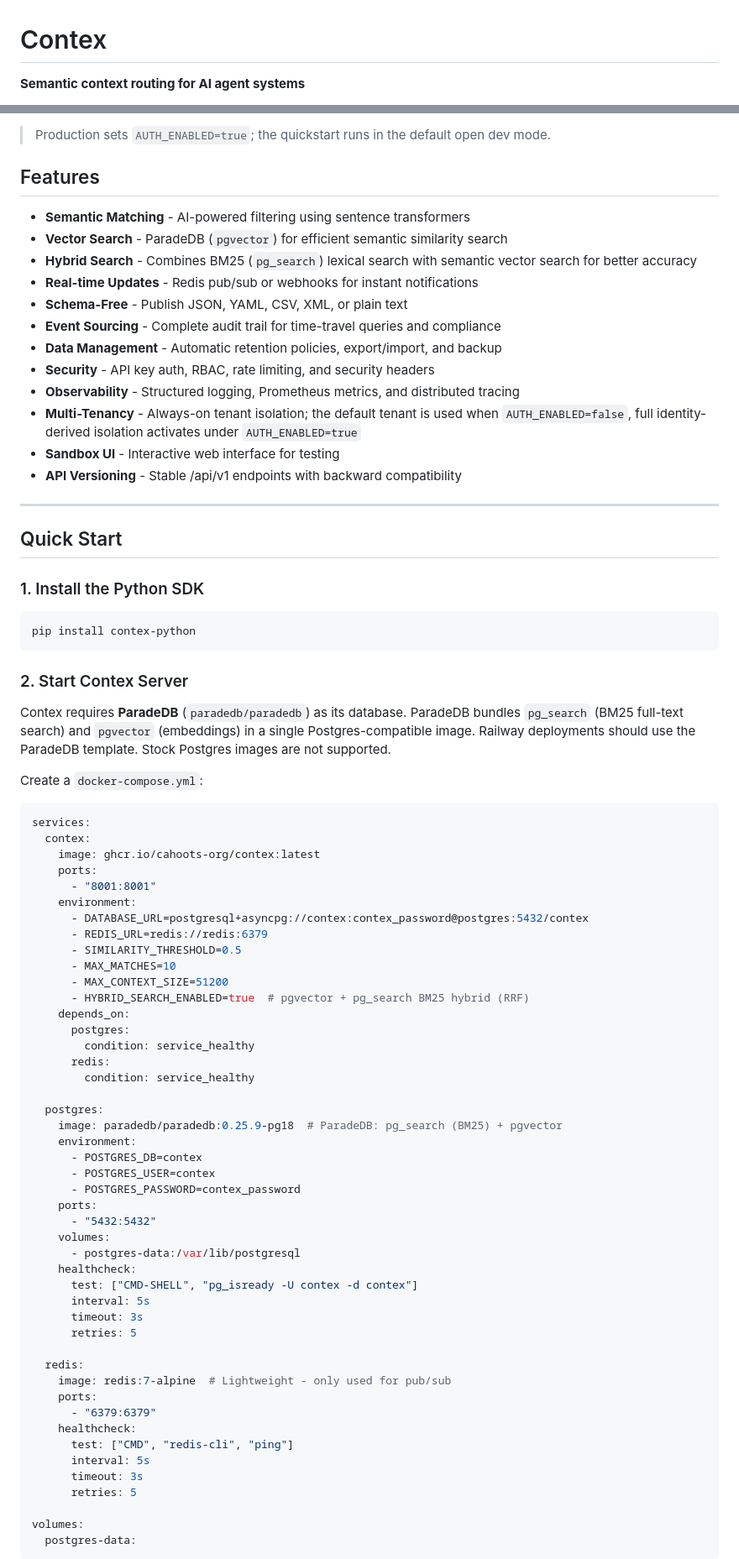
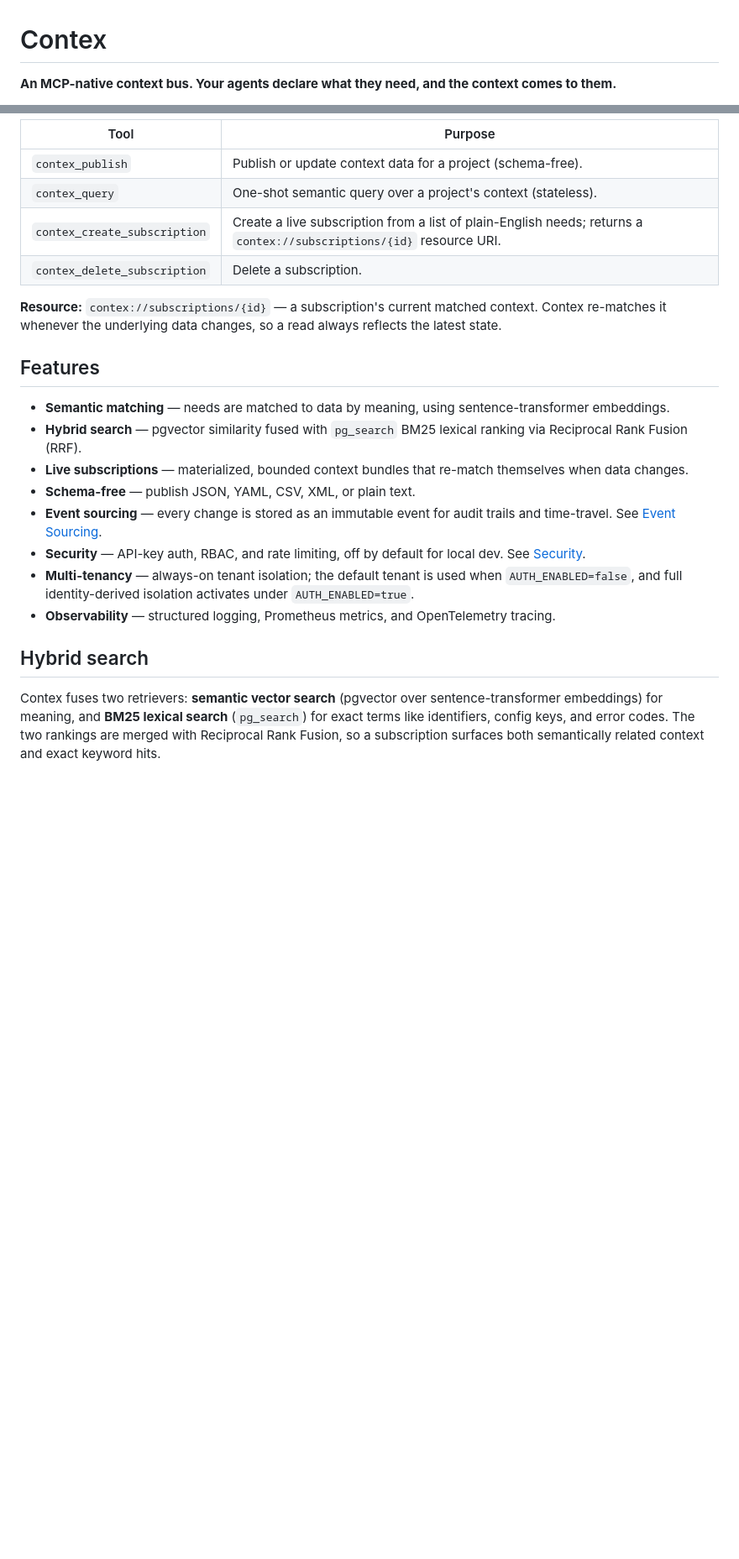
Before and after one commit to cahoots-org/contex, a Markdown page: README.md, 2 parts joined by grey strips. Shown at 84% size. Rendered like a GitHub page; blank space fills up the shorter version.

````diff
--- a/README.md
+++ b/README.md
@@ -1,4 +1,4 @@
 # Contex
 
-**Semantic context routing for AI agent systems**
+**An MCP-native context bus. Your agents declare what they need, and the context comes to them.**
 
@@ -51,83 +70,25 @@ Prefer a UI? Open `http://localhost:8001/sandbox`, pick a project, type a need,
 
-> Production sets `AUTH_ENABLED=true`; the quickstart runs in the default open dev mode.
+| Tool | Purpose |
+|------|---------|
+| `contex_publish` | Publish or update context data for a project (schema-free). |
+| `contex_query` | One-shot semantic query over a project's context (stateless). |
+| `contex_create_subscription` | Create a live subscription from a list of plain-English needs; returns a `contex://subscriptions/{id}` resource URI. |
+| `contex_delete_subscription` | Delete a subscription. |
+
+**Resource:** `contex://subscriptions/{id}` — a subscription's current matched context. Contex re-matches it whenever the underlying data changes, so a read always reflects the latest state.
 
 ## Features
 
-- **Semantic Matching** - AI-powered filtering using sentence transformers
-- **Vector Search** - ParadeDB (`pgvector`) for efficient semantic similarity search
-- **Hybrid Search** - Combines BM25 (`pg_search`) lexical search with semantic vector search for better accuracy
-- **Real-time Updates** - Redis pub/sub or webhooks for instant notifications
-- **Schema-Free** - Publish JSON, YAML, CSV, XML, or plain text
-- **Event Sourcing** - Complete audit trail for time-travel queries and compliance
-- **Data Management** - Automatic retention policies, export/import, and backup
-- **Security** - API key auth, RBAC, rate limiting, and security headers
-- **Observability** - Structured logging, Prometheus metrics, and distributed tracing
-- **Multi-Tenancy** - Always-on tenant isolation; the default tenant is used when `AUTH_ENABLED=false`, full identity-derived isolation activates under `AUTH_ENABLED=true`
-- **Sandbox UI** - Interactive web interface for testing
-- **API Versioning** - Stable /api/v1 endpoints with backward compatibility
+- **Semantic matching** — needs are matched to data by meaning, using sentence-transformer embeddings.
+- **Hybrid search** — pgvector similarity fused with `pg_search` BM25 lexical ranking via Reciprocal Rank Fusion (RRF).
+- **Live subscriptions** — materialized, bounded context bundles that re-match themselves when data changes.
+- **Schema-free** — publish JSON, YAML, CSV, XML, or plain text.
+- **Event sourcing** — every change is stored as an immutable event for audit trails and time-travel. See [Event Sourcing](docs/EVENT_SOURCING.md).
+- **Security** — API-key auth, RBAC, and rate limiting, off by default for local dev. See [Security](docs/SECURITY.md).
+- **Multi-tenancy** — always-on tenant isolation; the default tenant is used when `AUTH_ENABLED=false`, and full identity-derived isolation activates under `AUTH_ENABLED=true`.
+- **Observability** — structured logging, Prometheus metrics, and OpenTelemetry tracing.
 
----
+## Hybrid search
 
-## Quick Start
+Contex fuses two retrievers: **semantic vector search** (pgvector over sentence-transformer embeddings) for meaning, and **BM25 lexical search** (`pg_search`) for exact terms like identifiers, config keys, and error codes. The two rankings are merged with Reciprocal Rank Fusion, so a subscription surfaces both semantically related context and exact keyword hits.
 
-### 1. Install the Python SDK
-
-```bash
-pip install contex-python
-```
-
-### 2. Start Contex Server
-
-Contex requires **ParadeDB** (`paradedb/paradedb`) as its database. ParadeDB bundles `pg_search` (BM25 full-text search) and `pgvector` (embeddings) in a single Postgres-compatible image. Railway deployments should use the ParadeDB template. Stock Postgres images are not supported.
-
-Create a `docker-compose.yml`:
-
-```yaml
-services:
-  contex:
-    image: ghcr.io/cahoots-org/contex:latest
-    ports:
-      - "8001:8001"
-    environment:
-      - DATABASE_URL=postgresql+asyncpg://contex:contex_password@postgres:5432/contex
-      - REDIS_URL=redis://redis:6379
-      - SIMILARITY_THRESHOLD=0.5
-      - MAX_MATCHES=10
-      - MAX_CONTEXT_SIZE=51200
-      - HYBRID_SEARCH_ENABLED=true  # pgvector + pg_search BM25 hybrid (RRF)
-    depends_on:
-      postgres:
-        condition: service_healthy
-      redis:
-        condition: service_healthy
-
-  postgres:
-    image: paradedb/paradedb:0.25.9-pg18  # ParadeDB: pg_search (BM25) + pgvector
-    environment:
-      - POSTGRES_DB=contex
-      - POSTGRES_USER=contex
-      - POSTGRES_PASSWORD=contex_password
-    ports:
-      - "5432:5432"
-    volumes:
-      - postgres-data:/var/lib/postgresql
-    healthcheck:
-      test: ["CMD-SHELL", "pg_isready -U contex -d contex"]
-      interval: 5s
-      timeout: 3s
-      retries: 5
-
-  redis:
-    image: redis:7-alpine  # Lightweight - only used for pub/sub
-    ports:
-      - "6379:6379"
-    healthcheck:
-      test: ["CMD", "redis-cli", "ping"]
-      interval: 5s
-      timeout: 3s
-      retries: 5
-
-volumes:
-  postgres-data:
-```
-
````
Also changed, not shown: other parts of README.md (+81 -356 lines).
